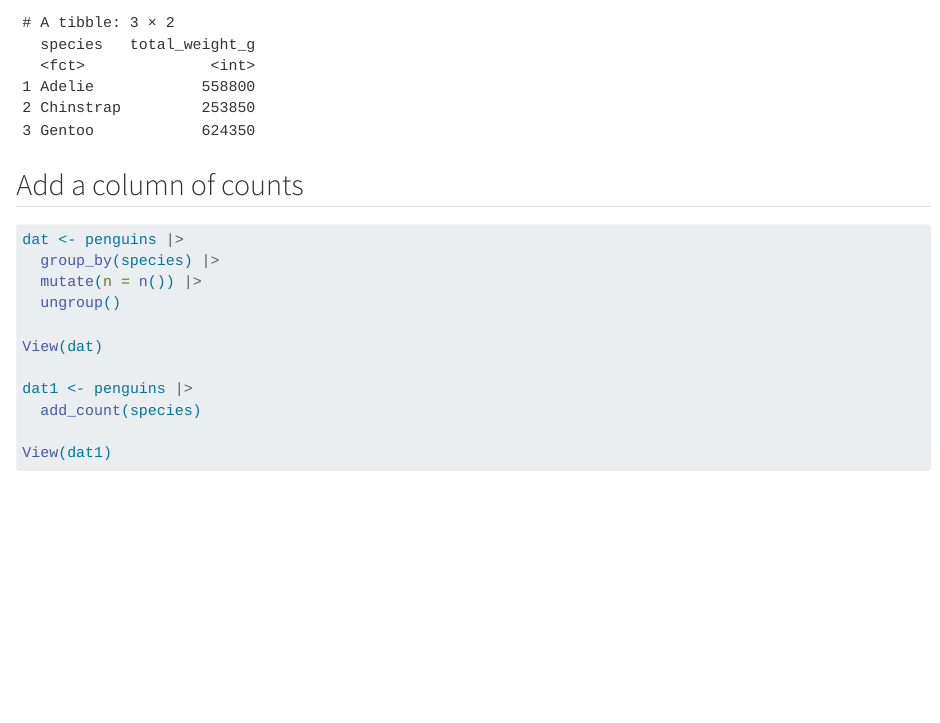
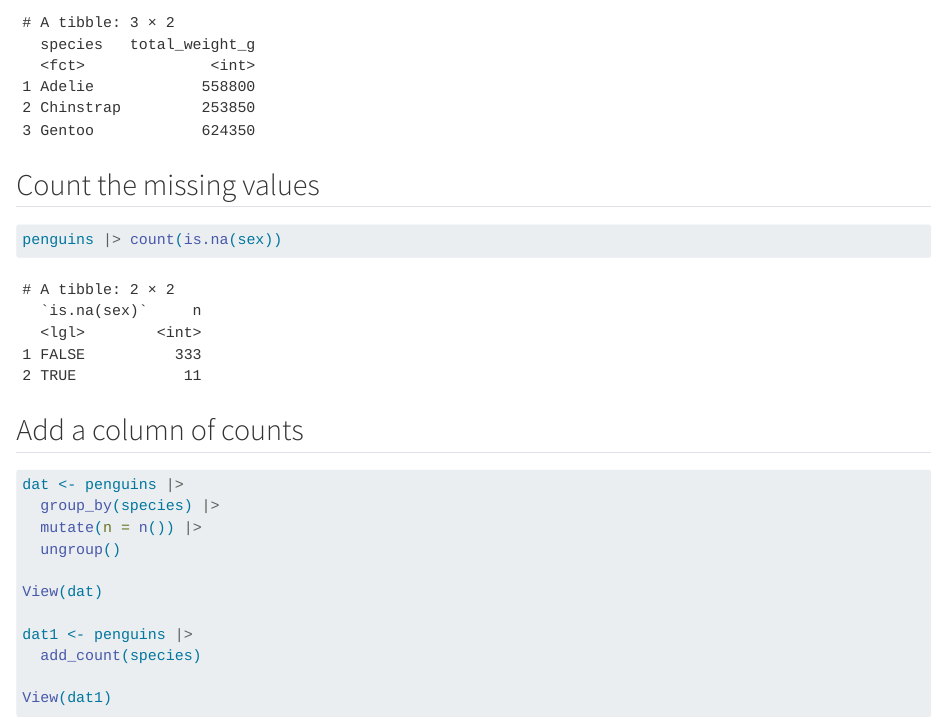
Before and after one commit to zawmtun/tidyverse_tricks, a Quarto document (exercises.qmd): the page in a window 1100 px wide, from 8080 px down. Rendered offline with R 4.5, knitr and Pandoc in place of Quarto, with nearby package versions.

Commit message:
add missing value counting

````diff
--- a/exercises.qmd
+++ b/exercises.qmd
@@ -81,6 +81,13 @@ penguins |>
 
 penguins |> count(species, wt = body_mass_g, name = "total_weight_g")
 ```
+
+## Count the missing values
+
+```{r}
+penguins |> count(is.na(sex))
+```
+
 
 ## Add a column of counts
 
````
Also changed, not shown: 1 other file.
